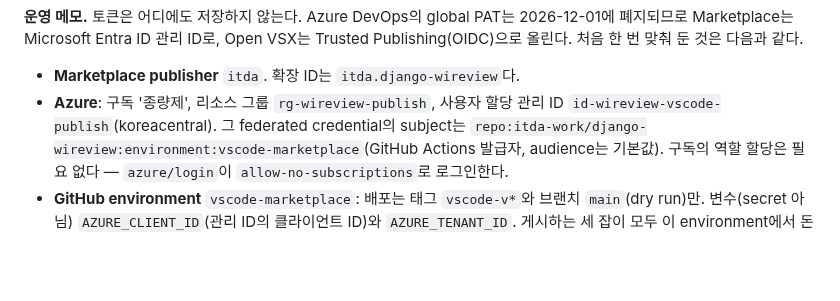
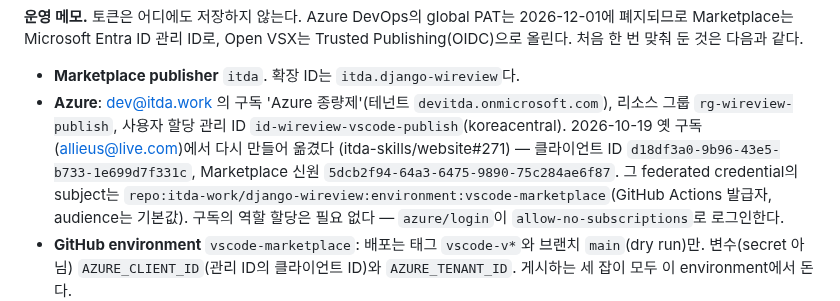
Before and after one commit to itda-work/django-wireview, a Markdown page: docs/ROADMAP.md, the part around one of its changes. Rendered like a GitHub page; blank space fills up the shorter version.

```diff
--- a/docs/ROADMAP.md
+++ b/docs/ROADMAP.md
@@ -447,7 +447,7 @@ def button(text: str, variant: str = "primary"):
 Microsoft Entra ID 관리 ID로, Open VSX는 Trusted Publishing(OIDC)으로 올린다. 처음 한 번 맞춰 둔 것은 다음과 같다.
 
 - **Marketplace publisher** `itda`. 확장 ID는 `itda.django-wireview`다.
-- **Azure**: 구독 '종량제', 리소스 그룹 `rg-wireview-publish`, 사용자 할당 관리 ID `id-wireview-vscode-publish`(koreacentral).
+- **Azure**: dev@itda.work 의 구독 'Azure 종량제'(테넌트 `devitda.onmicrosoft.com`), 리소스 그룹 `rg-wireview-publish`, 사용자 할당 관리 ID `id-wireview-vscode-publish`(koreacentral). 2026-10-19 옛 구독(allieus@live.com)에서 다시 만들어 옮겼다 (itda-skills/website#271) — 클라이언트 ID `d18df3a0-9b96-43e5-b733-1e699d7f331c`, Marketplace 신원 `5dcb2f94-64a3-6475-9890-75c284ae6f87`.
   그 federated credential의 subject는 `repo:itda-work/django-wireview:environment:vscode-marketplace`(GitHub Actions 발급자,
   audience는 기본값). 구독의 역할 할당은 필요 없다 — `azure/login`이 `allow-no-subscriptions`로 로그인한다.
 - **GitHub environment** `vscode-marketplace`: 배포는 태그 `vscode-v*`와 브랜치 `main`(dry run)만. 변수(secret 아님)
```
Also changed, not shown: other parts of docs/ROADMAP.md (+1 -1 lines).
